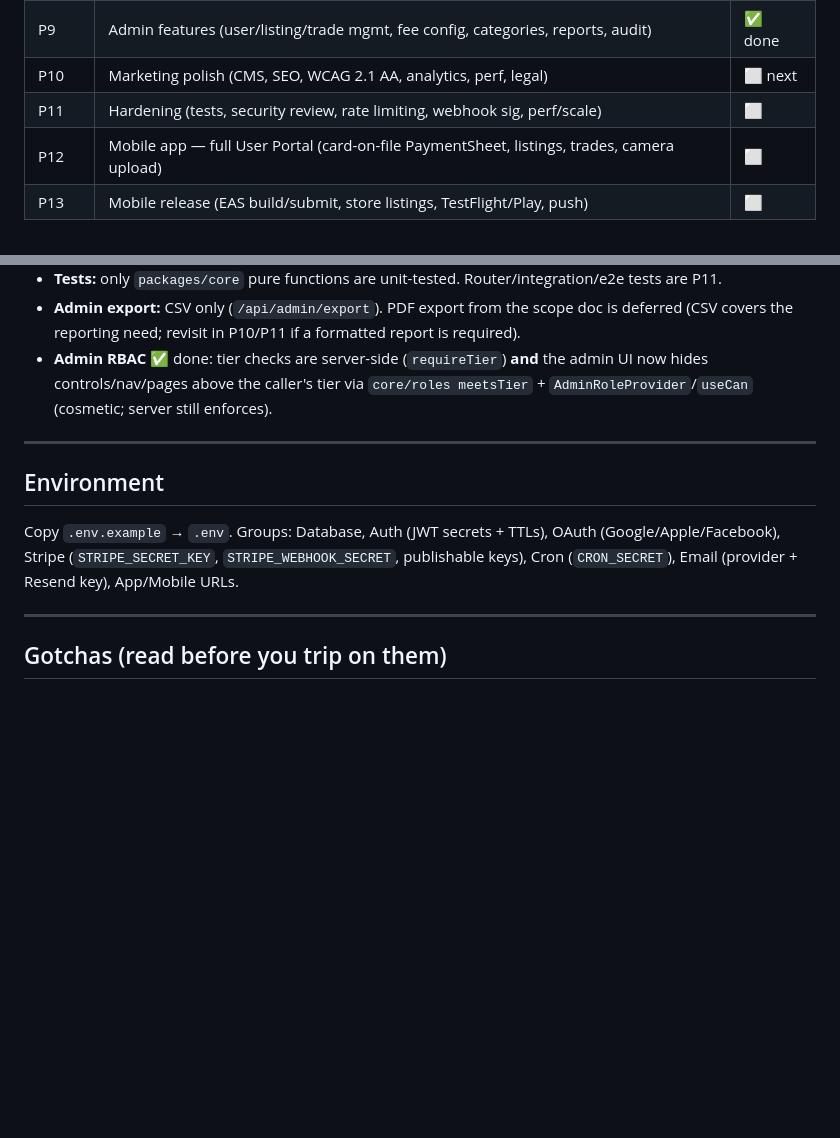
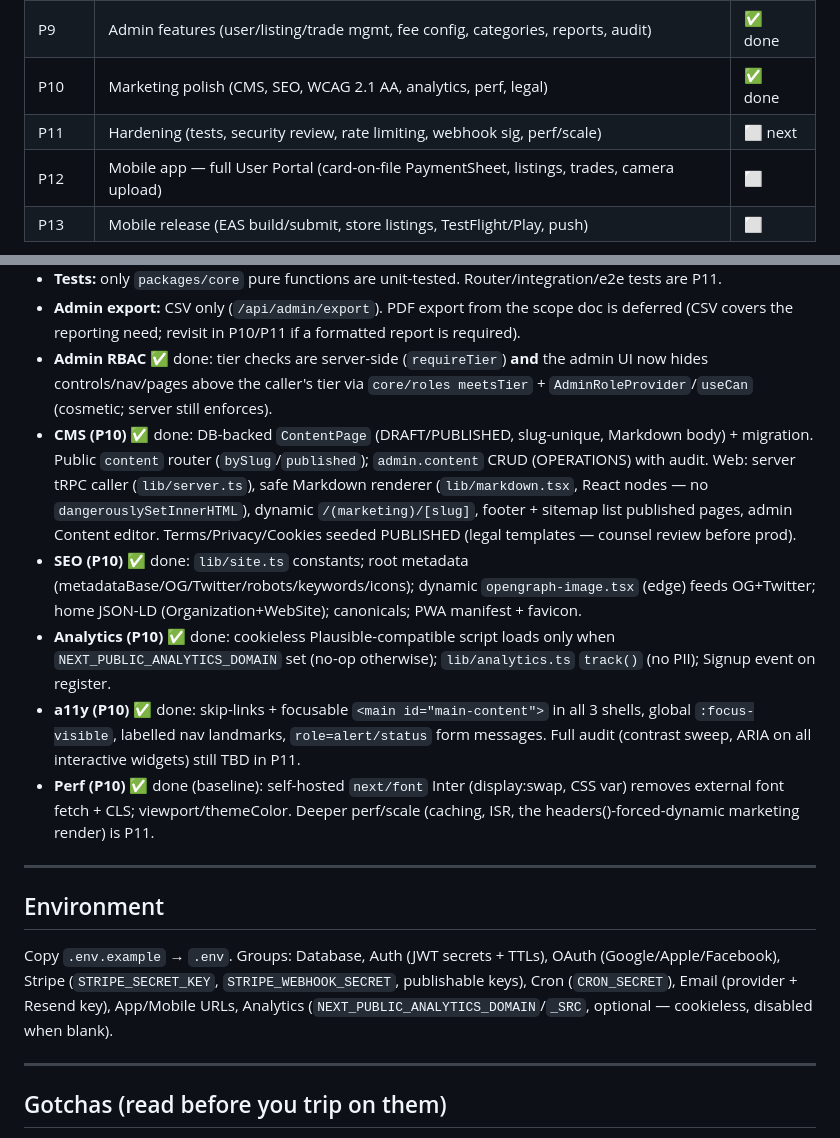
Before and after one commit to MichelFayad/garage-sale, a Markdown page: CLAUDE.md, 2 parts joined by grey strips. Rendered like a GitHub page; blank space fills up the shorter version.

Commit message:
P10(7): mark P10 done in CLAUDE.md, document CMS/SEO/analytics/a11y/perf
Co-Authored-By: Claude Opus 4.8 <noreply@anthropic.com>

```diff
--- a/CLAUDE.md
+++ b/CLAUDE.md
@@ -84,8 +84,8 @@ CI (`.github/workflows/ci.yml`) runs typecheck + lint + test on **Node 22** (pnp
 | P7    | Confirmation & trust (dual-confirm → COMPLETED, ratings, untrusted cron sweep)             | ✅ done |
 | P8    | Email notifications (Resend provider + all trade/trust triggers wired)                     | ✅ done |
 | P9    | Admin features (user/listing/trade mgmt, fee config, categories, reports, audit)           | ✅ done |
-| P10   | Marketing polish (CMS, SEO, WCAG 2.1 AA, analytics, perf, legal)                           | ⬜ next |
-| P11   | Hardening (tests, security review, rate limiting, webhook sig, perf/scale)                 | ⬜      |
+| P10   | Marketing polish (CMS, SEO, WCAG 2.1 AA, analytics, perf, legal)                           | ✅ done |
+| P11   | Hardening (tests, security review, rate limiting, webhook sig, perf/scale)                 | ⬜ next |
 | P12   | Mobile app — full User Portal (card-on-file PaymentSheet, listings, trades, camera upload) | ⬜      |
 | P13   | Mobile release (EAS build/submit, store listings, TestFlight/Play, push)                   | ⬜      |
 
@@ -100,12 +100,17 @@ CI (`.github/workflows/ci.yml`) runs typecheck + lint + test on **Node 22** (pnp
 - **Tests:** only `packages/core` pure functions are unit-tested. Router/integration/e2e tests are P11.
 - **Admin export:** CSV only (`/api/admin/export`). PDF export from the scope doc is deferred (CSV covers the reporting need; revisit in P10/P11 if a formatted report is required).
 - **Admin RBAC** ✅ done: tier checks are server-side (`requireTier`) **and** the admin UI now hides controls/nav/pages above the caller's tier via `core/roles meetsTier` + `AdminRoleProvider`/`useCan` (cosmetic; server still enforces).
+- **CMS (P10)** ✅ done: DB-backed `ContentPage` (DRAFT/PUBLISHED, slug-unique, Markdown body) + migration. Public `content` router (`bySlug`/`published`); `admin.content` CRUD (OPERATIONS) with audit. Web: server tRPC caller (`lib/server.ts`), safe Markdown renderer (`lib/markdown.tsx`, React nodes — no `dangerouslySetInnerHTML`), dynamic `/(marketing)/[slug]`, footer + sitemap list published pages, admin Content editor. Terms/Privacy/Cookies seeded PUBLISHED (legal templates — counsel review before prod).
+- **SEO (P10)** ✅ done: `lib/site.ts` constants; root metadata (metadataBase/OG/Twitter/robots/keywords/icons); dynamic `opengraph-image.tsx` (edge) feeds OG+Twitter; home JSON-LD (Organization+WebSite); canonicals; PWA manifest + favicon.
+- **Analytics (P10)** ✅ done: cookieless Plausible-compatible script loads only when `NEXT_PUBLIC_ANALYTICS_DOMAIN` set (no-op otherwise); `lib/analytics.ts` `track()` (no PII); Signup event on register.
+- **a11y (P10)** ✅ done: skip-links + focusable `<main id="main-content">` in all 3 shells, global `:focus-visible`, labelled nav landmarks, `role=alert/status` form messages. Full audit (contrast sweep, ARIA on all interactive widgets) still TBD in P11.
+- **Perf (P10)** ✅ done (baseline): self-hosted `next/font` Inter (display:swap, CSS var) removes external font fetch + CLS; viewport/themeColor. Deeper perf/scale (caching, ISR, the headers()-forced-dynamic marketing render) is P11.
 
 ---
 
 ## Environment
 
-Copy `.env.example` → `.env`. Groups: Database, Auth (JWT secrets + TTLs), OAuth (Google/Apple/Facebook), Stripe (`STRIPE_SECRET_KEY`, `STRIPE_WEBHOOK_SECRET`, publishable keys), Cron (`CRON_SECRET`), Email (provider + Resend key), App/Mobile URLs.
+Copy `.env.example` → `.env`. Groups: Database, Auth (JWT secrets + TTLs), OAuth (Google/Apple/Facebook), Stripe (`STRIPE_SECRET_KEY`, `STRIPE_WEBHOOK_SECRET`, publishable keys), Cron (`CRON_SECRET`), Email (provider + Resend key), App/Mobile URLs, Analytics (`NEXT_PUBLIC_ANALYTICS_DOMAIN`/`_SRC`, optional — cookieless, disabled when blank).
 
 ---
 
```
